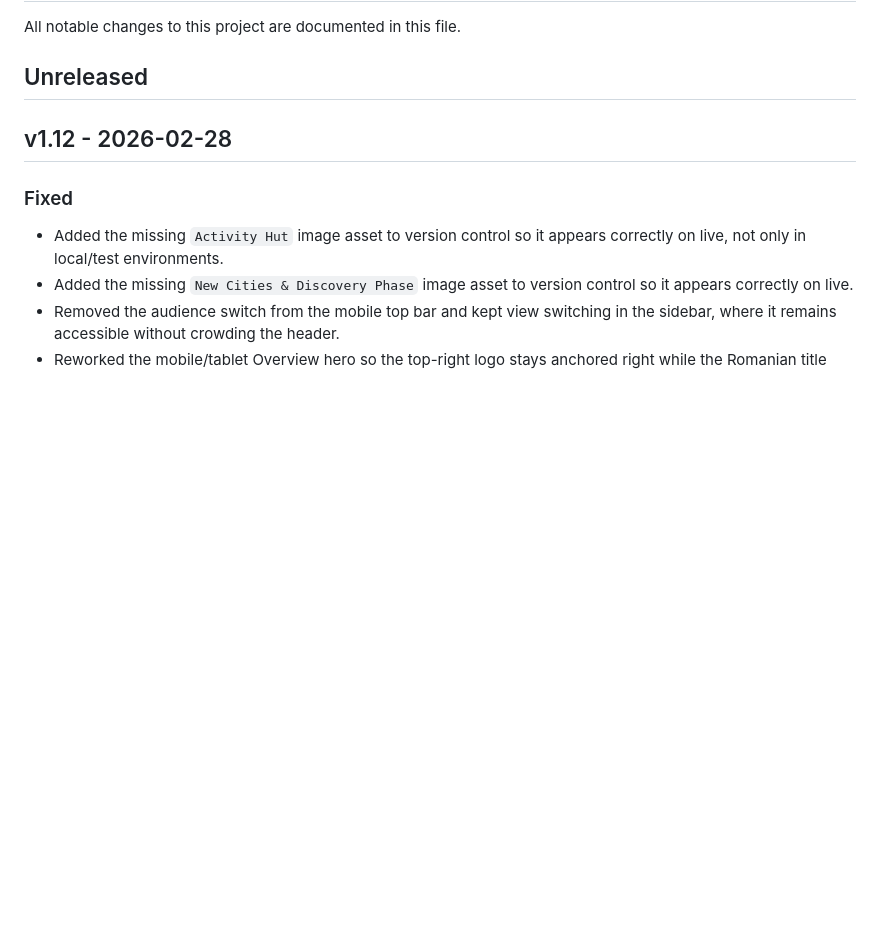
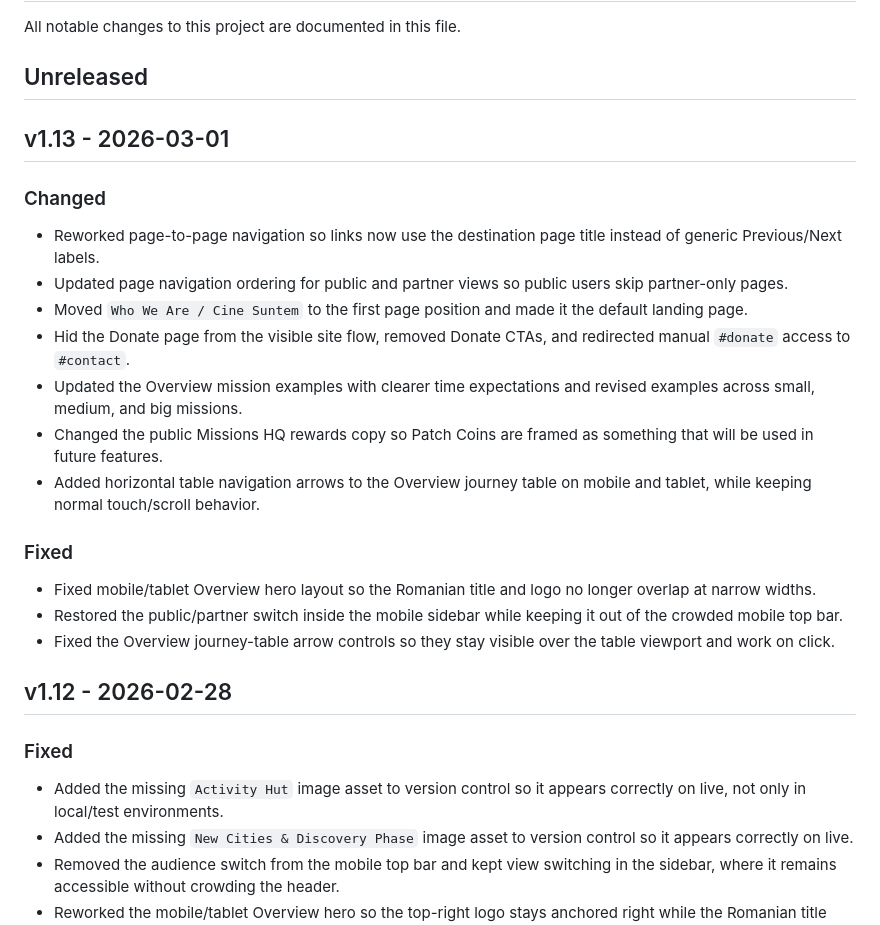
Before and after one commit to earthpatchers-hub/earthpatchers-hub.github.io, a Markdown page: CHANGELOG.md, the part around the change. Rendered like a GitHub page; blank space fills up the shorter version.

Commit message:
Release v1.13 changelog

```diff
--- a/CHANGELOG.md
+++ b/CHANGELOG.md
@@ -3,6 +3,22 @@
 All notable changes to this project are documented in this file.
 
 ## Unreleased
+
+## v1.13 - 2026-03-01
+
+### Changed
+- Reworked page-to-page navigation so links now use the destination page title instead of generic Previous/Next labels.
+- Updated page navigation ordering for public and partner views so public users skip partner-only pages.
+- Moved `Who We Are / Cine Suntem` to the first page position and made it the default landing page.
+- Hid the Donate page from the visible site flow, removed Donate CTAs, and redirected manual `#donate` access to `#contact`.
+- Updated the Overview mission examples with clearer time expectations and revised examples across small, medium, and big missions.
+- Changed the public Missions HQ rewards copy so Patch Coins are framed as something that will be used in future features.
+- Added horizontal table navigation arrows to the Overview journey table on mobile and tablet, while keeping normal touch/scroll behavior.
+
+### Fixed
+- Fixed mobile/tablet Overview hero layout so the Romanian title and logo no longer overlap at narrow widths.
+- Restored the public/partner switch inside the mobile sidebar while keeping it out of the crowded mobile top bar.
+- Fixed the Overview journey-table arrow controls so they stay visible over the table viewport and work on click.
 
 ## v1.12 - 2026-02-28
 
```
